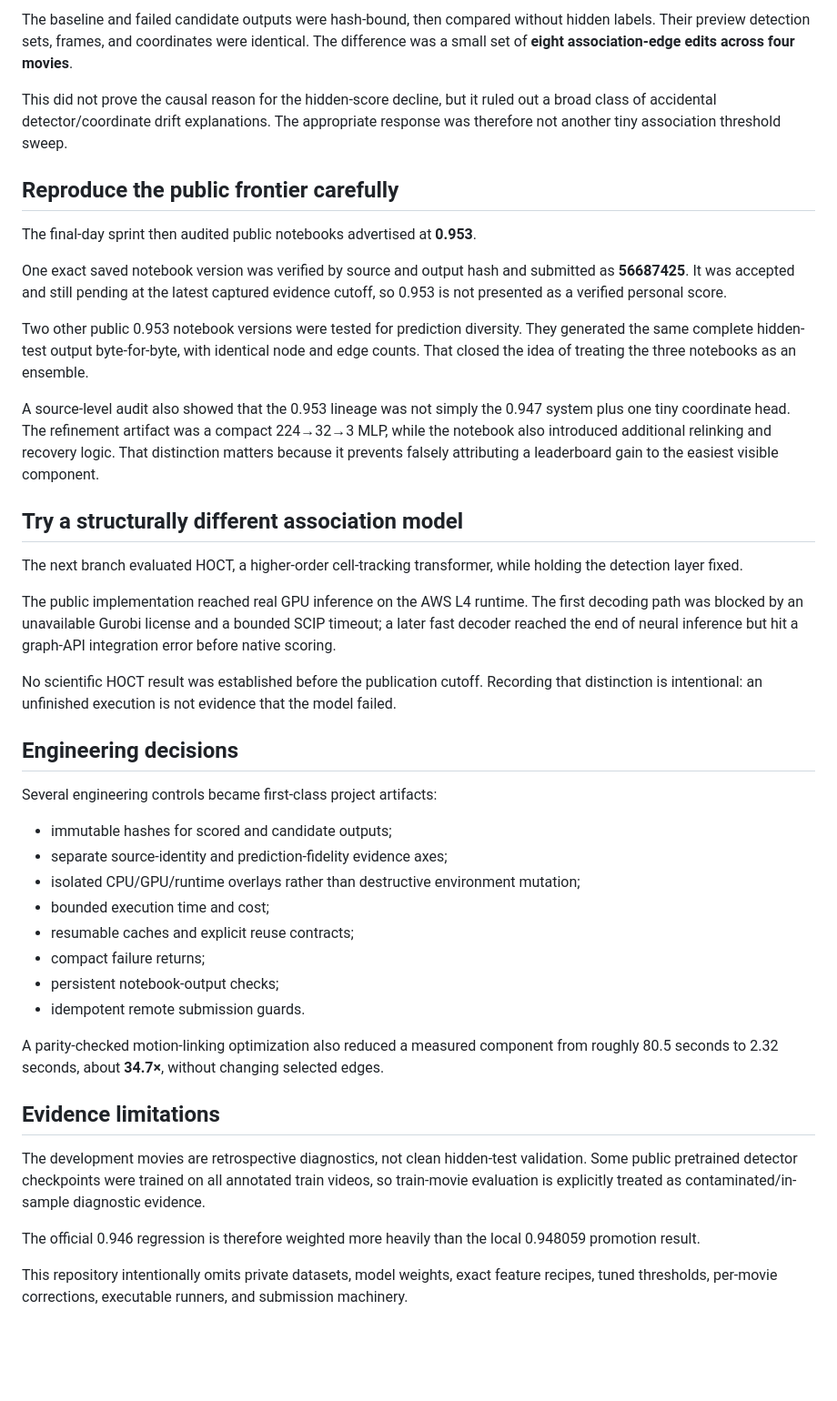
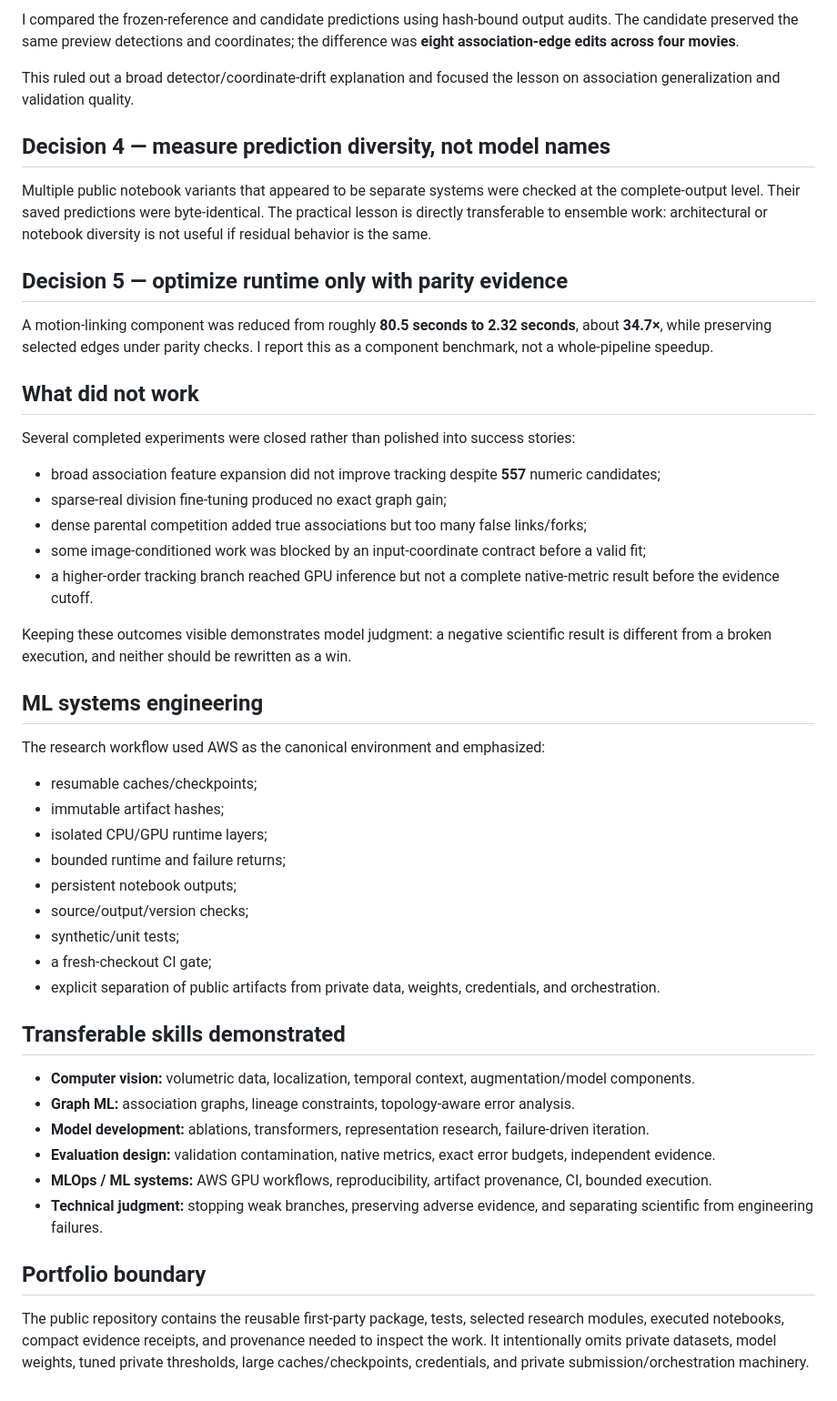
Before and after one commit to alvaromendizabal/biohub-cell-tracking-during-development, a Markdown page: CASE_STUDY.md, the part around one of its changes. Shown at 91% size. Drawn GitHub-style; blank space fills up the shorter version.

Commit message:
Portfolio: refocus technical case study on ML engineering

```diff
--- a/CASE_STUDY.md
+++ b/CASE_STUDY.md
@@ -32,45 +63,51 @@ The next step was a prediction-only fidelity audit.
 
-The baseline and failed candidate outputs were hash-bound, then compared without hidden labels. Their preview detection sets, frames, and coordinates were identical. The difference was a small set of **eight association-edge edits across four movies**.
+I compared the frozen-reference and candidate predictions using hash-bound output audits. The candidate preserved the same preview detections and coordinates; the difference was **eight association-edge edits across four movies**.
 
-This did not prove the causal reason for the hidden-score decline, but it ruled out a broad class of accidental detector/coordinate drift explanations. The appropriate response was therefore not another tiny association threshold sweep.
+This ruled out a broad detector/coordinate-drift explanation and focused the lesson on association generalization and validation quality.
 
-## Reproduce the public frontier carefully
+## Decision 4 — measure prediction diversity, not model names
 
-The final-day sprint then audited public notebooks advertised at **0.953**.
+Multiple public notebook variants that appeared to be separate systems were checked at the complete-output level. Their saved predictions were byte-identical. The practical lesson is directly transferable to ensemble work: architectural or notebook diversity is not useful if residual behavior is the same.
 
-One exact saved notebook version was verified by source and output hash and submitted as **56687425**. It was accepted and still pending at the latest captured evidence cutoff, so 0.953 is not presented as a verified personal score.
+## Decision 5 — optimize runtime only with parity evidence
 
-Two other public 0.953 notebook versions were tested for prediction diversity. They generated the same complete hidden-test output byte-for-byte, with identical node and edge counts. That closed the idea of treating the three notebooks as an ensemble.
+A motion-linking component was reduced from roughly **80.5 seconds to 2.32 seconds**, about **34.7×**, while preserving selected edges under parity checks. I report this as a component benchmark, not a whole-pipeline speedup.
 
-A source-level audit also showed that the 0.953 lineage was not simply the 0.947 system plus one tiny coordinate head. The refinement artifact was a compact 224→32→3 MLP, while the notebook also introduced additional relinking and recovery logic. That distinction matters because it prevents falsely attributing a leaderboard gain to the easiest visible component.
+## What did not work
 
-## Try a structurally different association model
+Several completed experiments were closed rather than polished into success stories:
 
-The next branch evaluated HOCT, a higher-order cell-tracking transformer, while holding the detection layer fixed.
+- broad association feature expansion did not improve tracking despite **557** numeric candidates;
+- sparse-real division fine-tuning produced no exact graph gain;
+- dense parental competition added true associations but too many false links/forks;
+- some image-conditioned work was blocked by an input-coordinate contract before a valid fit;
+- a higher-order tracking branch reached GPU inference but not a complete native-metric result before the evidence cutoff.
 
-The public implementation reached real GPU inference on the AWS L4 runtime. The first decoding path was blocked by an unavailable Gurobi license and a bounded SCIP timeout; a later fast decoder reached the end of neural inference but hit a graph-API integration error before native scoring.
+Keeping these outcomes visible demonstrates model judgment: a negative scientific result is different from a broken execution, and neither should be rewritten as a win.
 
-No scientific HOCT result was established before the publication cutoff. Recording that distinction is intentional: an unfinished execution is not evidence that the model failed.
+## ML systems engineering
 
-## Engineering decisions
+The research workflow used AWS as the canonical environment and emphasized:
 
-Several engineering controls became first-class project artifacts:
+- resumable caches/checkpoints;
+- immutable artifact hashes;
+- isolated CPU/GPU runtime layers;
+- bounded runtime and failure returns;
+- persistent notebook outputs;
+- source/output/version checks;
+- synthetic/unit tests;
+- a fresh-checkout CI gate;
+- explicit separation of public artifacts from private data, weights, credentials, and orchestration.
 
-- immutable hashes for scored and candidate outputs;
-- separate source-identity and prediction-fidelity evidence axes;
-- isolated CPU/GPU/runtime overlays rather than destructive environment mutation;
-- bounded execution time and cost;
-- resumable caches and explicit reuse contracts;
-- compact failure returns;
-- persistent notebook-output checks;
-- idempotent remote submission guards.
+## Transferable skills demonstrated
 
-A parity-checked motion-linking optimization also reduced a measured component from roughly 80.5 seconds to 2.32 seconds, about **34.7×**, without changing selected edges.
+- **Computer vision:** volumetric data, localization, temporal context, augmentation/model components.
+- **Graph ML:** association graphs, lineage constraints, topology-aware error analysis.
+- **Model development:** ablations, transformers, representation research, failure-driven iteration.
+- **Evaluation design:** validation contamination, native metrics, exact error budgets, independent evidence.
+- **MLOps / ML systems:** AWS GPU workflows, reproducibility, artifact provenance, CI, bounded execution.
+- **Technical judgment:** stopping weak branches, preserving adverse evidence, and separating scientific from engineering failures.
 
-## Evidence limitations
+## Portfolio boundary
 
-The development movies are retrospective diagnostics, not clean hidden-test validation. Some public pretrained detector checkpoints were trained on all annotated train videos, so train-movie evaluation is explicitly treated as contaminated/in-sample diagnostic evidence.
-
-The official 0.946 regression is therefore weighted more heavily than the local 0.948059 promotion result.
-
-This repository intentionally omits private datasets, model weights, exact feature recipes, tuned thresholds, per-movie corrections, executable runners, and submission machinery.
+The public repository contains the reusable first-party package, tests, selected research modules, executed notebooks, compact evidence receipts, and provenance needed to inspect the work. It intentionally omits private datasets, model weights, tuned private thresholds, large caches/checkpoints, credentials, and private submission/orchestration machinery.
```
Also changed, not shown: other parts of CASE_STUDY.md (+45 -14 lines).
